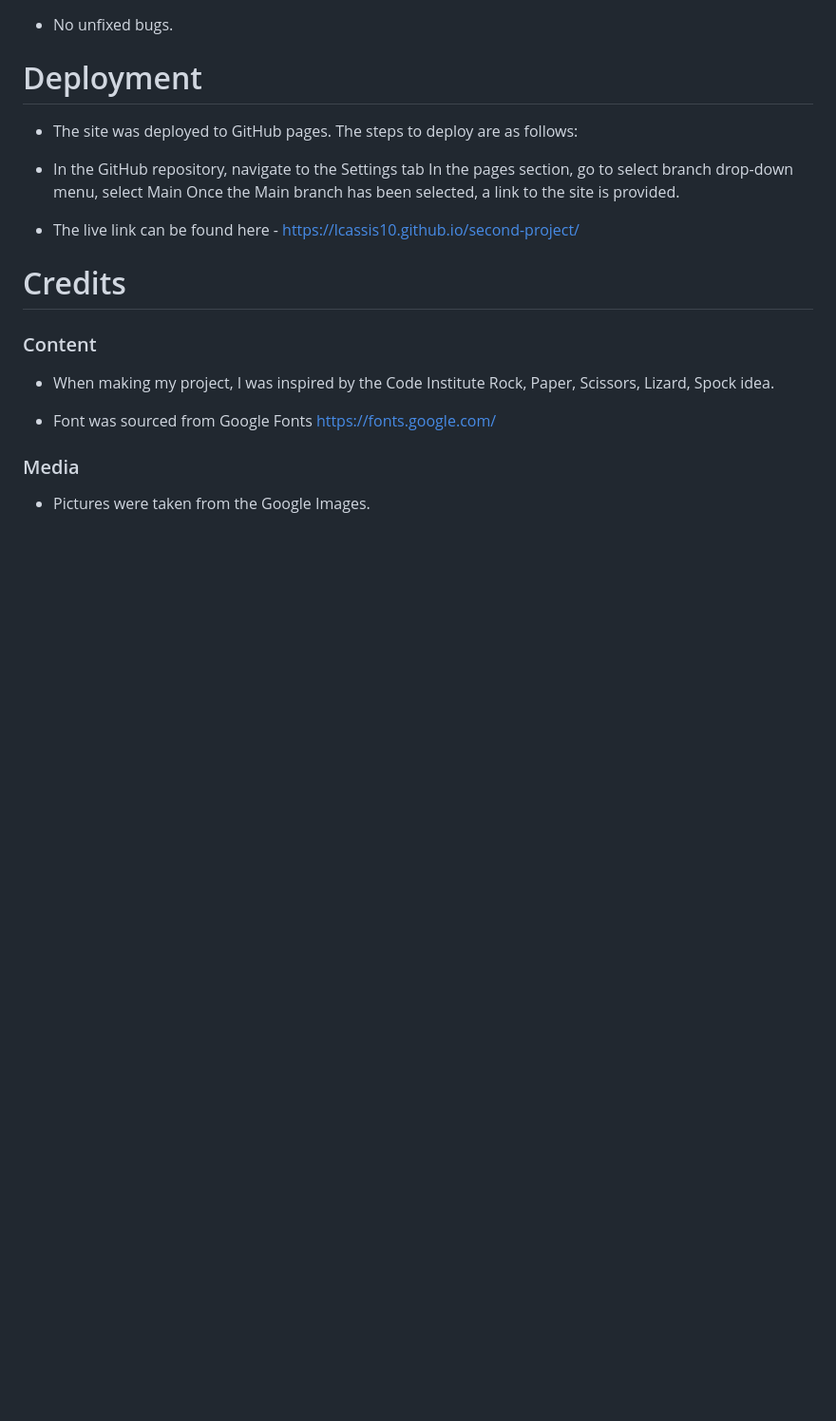
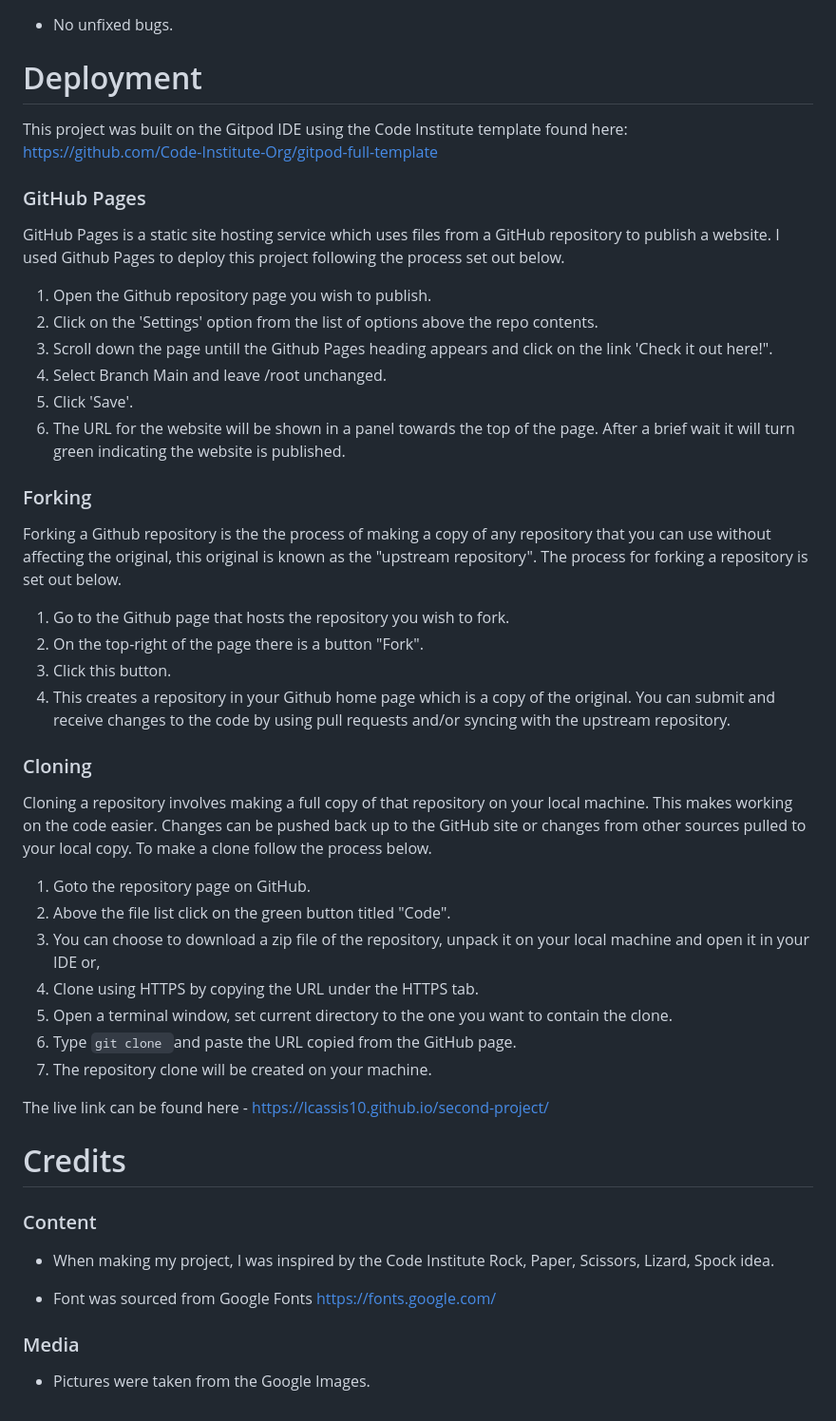
Before and after one commit to Code-Institute-Submissions/lcassis10-second-project_JanResub, a Markdown page: README.md, the part around the change. Shown: that part at 95% size. GitHub-like rendering; blank space fills up the shorter version.

Commit message:
improving deployment section on README

```diff
--- a/README.md
+++ b/README.md
@@ -160,11 +160,42 @@ The results are given below.
 
 # Deployment
 
-- The site was deployed to GitHub pages. The steps to deploy are as follows:
+This project was built on the Gitpod IDE using the Code Institute template found here:<br>https://github.com/Code-Institute-Org/gitpod-full-template
 
-- In the GitHub repository, navigate to the Settings tab In the pages section, go to select branch drop-down menu, select Main Once the Main branch has been selected, a link to the site is provided.
+### GitHub Pages
 
-- The live link can be found here - https://lcassis10.github.io/second-project/
+  GitHub Pages is a static site hosting service which uses files from a GitHub repository to publish a website.  I used Github Pages to deploy this project
+    following the process set out below.
+
+  1. Open the Github repository page you wish to publish.
+  1. Click on the 'Settings' option from the list of options above the repo contents.
+  1. Scroll down the page untill the Github Pages heading appears and click on the link 'Check it out here!".
+  1. Select Branch Main and leave /root unchanged.
+  1. Click 'Save'.
+  1. The URL for the website will be shown in a panel towards the top of the page.  After a brief wait it will turn green indicating the website is published.
+
+### Forking
+  Forking a Github repository is the the process of making a copy of any repository that you can use without affecting the original, this original is known as the
+  "upstream repository".
+  The process for forking a repository is set out below.
+  1. Go to the Github page that hosts the repository you wish to fork.
+  1. On the top-right of the page there is a button "Fork".
+  1. Click this button.
+  1. This creates a repository in your Github home page which is a copy of the original. You can submit and receive changes to the code by using pull requests
+  and/or syncing with the upstream repository.
+
+### Cloning
+  Cloning a repository involves making a full copy of that repository on your local machine. This makes working on the code easier.  Changes can be pushed back up to the
+  GitHub site or changes from other sources pulled to your local copy. To make a clone follow the process below.
+  1. Goto the repository page on GitHub.
+  1. Above the file list click on the green button titled "Code".
+  1. You can choose to download a zip file of the repository, unpack it on your local machine and open it in your IDE or,
+  1. Clone using HTTPS by copying the URL under the HTTPS tab.
+  1. Open a terminal window, set current directory to the one you want to contain the clone.
+  1. Type `git clone `and paste the URL copied from the GitHub page.
+  1. The repository clone will be created on your machine.
+
+The live link can be found here - https://lcassis10.github.io/second-project/
 
 # Credits
 
```
